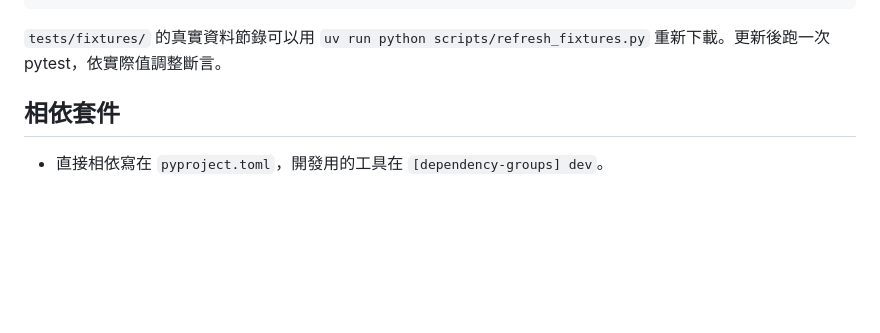
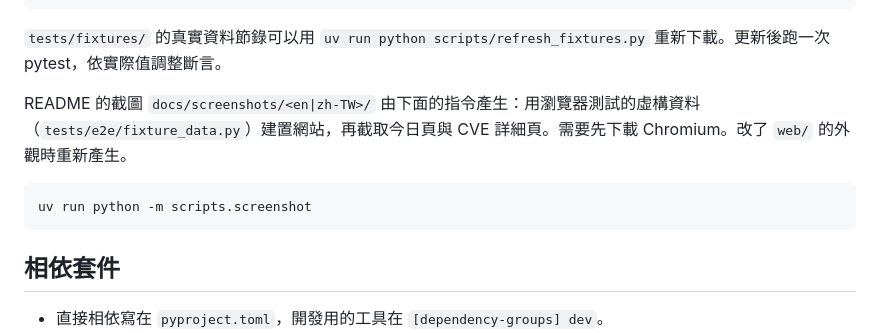
Before and after one commit to xjin9612/starfault, a Markdown page: docs/DEVELOPMENT.md, the part around the change. GitHub-like rendering; blank space fills up the shorter version.

````diff
--- a/docs/DEVELOPMENT.md
+++ b/docs/DEVELOPMENT.md
@@ -37,6 +37,12 @@ python3 -m http.server -d _site 8000
 ```
 
 `tests/fixtures/` 的真實資料節錄可以用 `uv run python scripts/refresh_fixtures.py` 重新下載。更新後跑一次 pytest，依實際值調整斷言。
+
+README 的截圖 `docs/screenshots/<en|zh-TW>/` 由下面的指令產生：用瀏覽器測試的虛構資料（`tests/e2e/fixture_data.py`）建置網站，再截取今日頁與 CVE 詳細頁。需要先下載 Chromium。改了 `web/` 的外觀時重新產生。
+
+```sh
+uv run python -m scripts.screenshot
+```
 
 ## 相依套件
 
````
Also changed, not shown: README.md (+4 -0 lines), README.zh-TW.md (+4 -0 lines), docs/screenshots/en/detail.png (added), docs/screenshots/en/today.png (added), docs/screenshots/zh-TW/detail.png (added), docs/screenshots/zh-TW/today.png (added), 2 other files.
